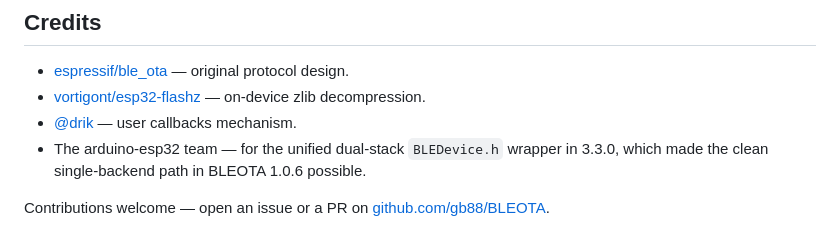
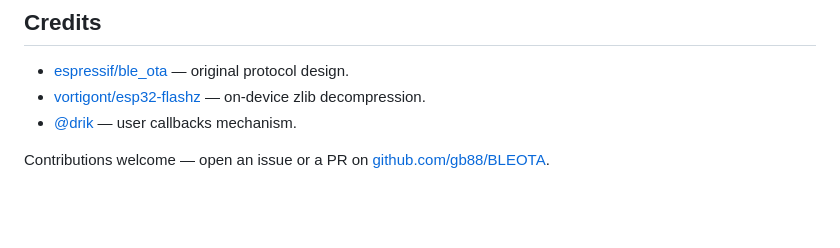
Before and after one commit to gb88/BLEOTA, a Markdown page: README.md, the part around the change. Rendered like a GitHub page; blank space fills up the shorter version.

```diff
--- a/README.md
+++ b/README.md
@@ -851,6 +851,5 @@ Bundled third-party components:
 - [espressif/ble_ota](https://components.espressif.com/components/espressif/ble_ota) — original protocol design.
 - [vortigont/esp32-flashz](https://github.com/vortigont/esp32-flashz) — on-device zlib decompression.
 - [@drik](https://github.com/drik) — user callbacks mechanism.
-- The arduino-esp32 team — for the unified dual-stack `BLEDevice.h` wrapper in 3.3.0, which made the clean single-backend path in BLEOTA 1.0.6 possible.
 
 Contributions welcome — open an issue or a PR on [github.com/gb88/BLEOTA](https://github.com/gb88/BLEOTA).
```
